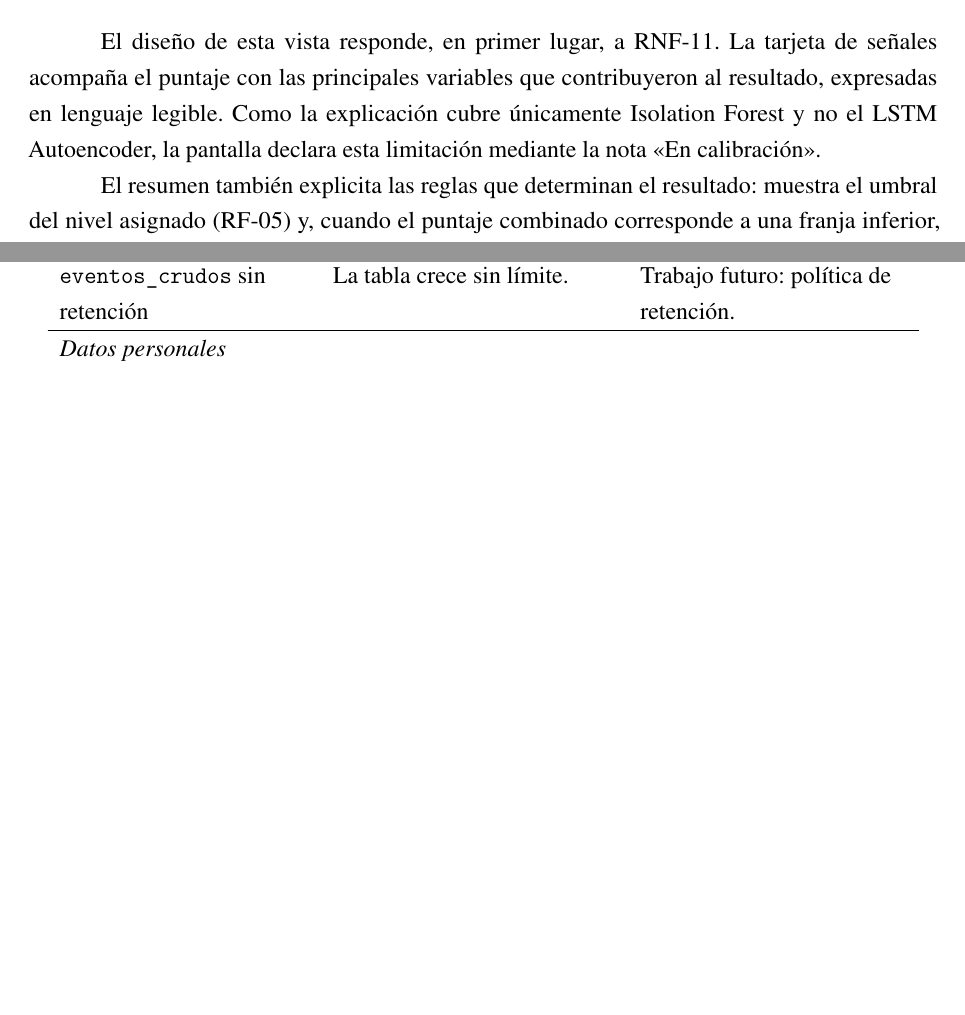
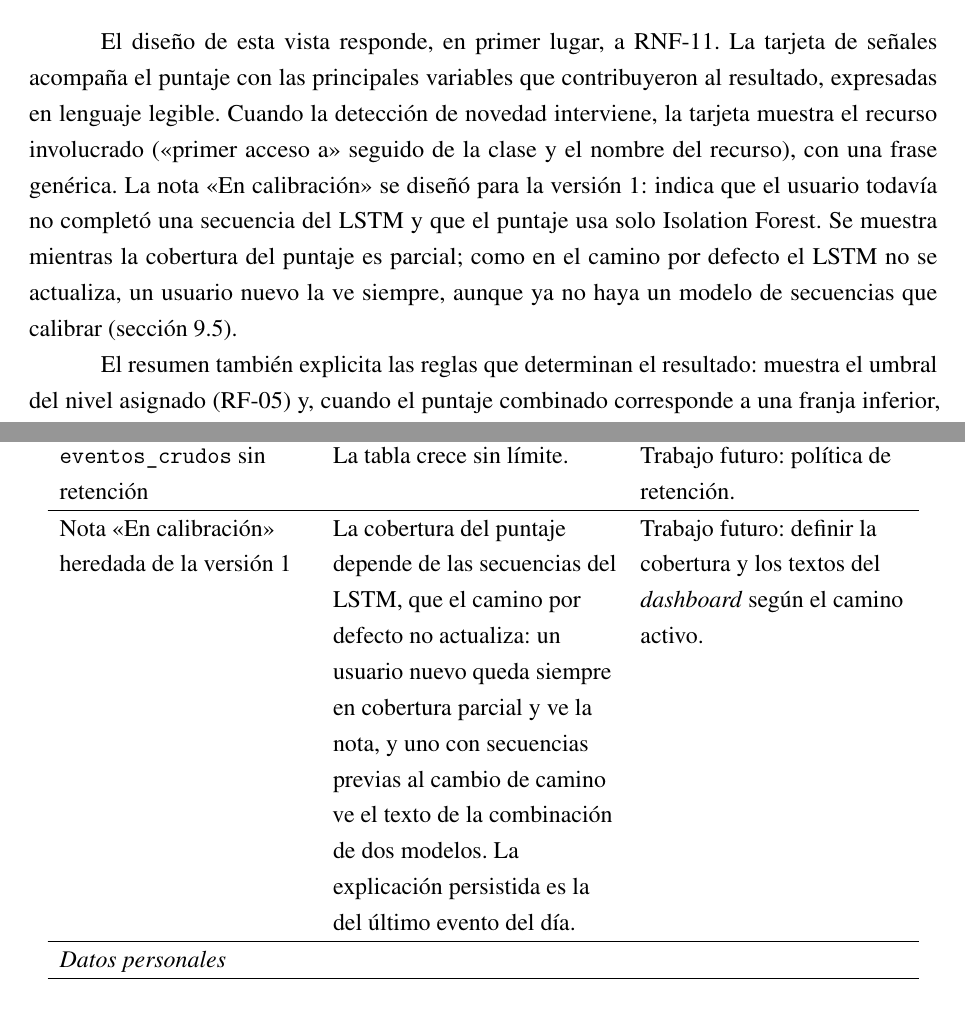
Before and after one commit to fedemuntaabski/PFI-Latex, a LaTeX book (main.tex, which reads chapters/e50_diseno_ux.tex, chapters/producto.tex): two parts of pages 84 and 145 of 281 before the commit and two parts of pages 84 and 146 of 282 after it, joined at a grey line, cut so that both start at the same text, the shorter picture padded with empty space. Compiled offline with pdfLaTeX.

Commit message:
Capítulos 4, 5 y 9: nota «En calibración», recurso de la novedad y explicación persistida
La nota de calibración se describe como heredada de la versión 1 y se agrega
como limitación; RNF-11 aclara que la explicación persistida es la del último
evento del día.

```diff
--- a/chapters/e50_diseno_ux.tex
+++ b/chapters/e50_diseno_ux.tex
@@ -120,7 +120,7 @@
 \end{figure}
 \FloatBarrier
 
-El diseño de esta vista responde, en primer lugar, a RNF-11. La tarjeta de señales acompaña el puntaje con las principales variables que contribuyeron al resultado, expresadas en lenguaje legible. Como la explicación cubre únicamente Isolation Forest y no el LSTM Autoencoder, la pantalla declara esta limitación mediante la nota «En calibración».
+El diseño de esta vista responde, en primer lugar, a RNF-11. La tarjeta de señales acompaña el puntaje con las principales variables que contribuyeron al resultado, expresadas en lenguaje legible. Cuando la detección de novedad interviene, la tarjeta muestra el recurso involucrado («primer acceso a» seguido de la clase y el nombre del recurso), con una frase genérica. La nota «En calibración» se diseñó para la versión~1: indica que el usuario todavía no completó una secuencia del LSTM y que el puntaje usa solo Isolation Forest. Se muestra mientras la cobertura del puntaje es parcial; como en el camino por defecto el LSTM no se actualiza, un usuario nuevo la ve siempre, aunque ya no haya un modelo de secuencias que calibrar (sección~\ref{sec:limitaciones-producto}).
 
 El resumen también explicita las reglas que determinan el resultado: muestra el umbral del nivel asignado (RF-05) y, cuando el puntaje combinado corresponde a una franja inferior, aclara si el nivel se debe a la regla de piso, activada porque uno de los modelos detectó una anomalía (RF-06). Así, un nivel superior al que corresponde a la franja del puntaje (por ejemplo, un puntaje de 55 con nivel alto) no se confunde con un error. El \emph{badge} de cobertura cumple una función similar respecto de RF-03, al indicar cuándo el puntaje proviene de un solo modelo.
 
--- a/chapters/producto.tex
+++ b/chapters/producto.tex
@@ -249,6 +249,8 @@
 	\hline
 	\texttt{eventos\_\allowbreak{}crudos} sin retención & La tabla crece sin límite. & Trabajo futuro: política de retención. \\
 	\hline
+	Nota «En calibración» heredada de la versión~1 & La cobertura del puntaje depende de las secuencias del LSTM, que el camino por defecto no actualiza: un usuario nuevo queda siempre en cobertura parcial y ve la nota, y uno con secuencias previas al cambio de camino ve el texto de la combinación de dos modelos. La explicación persistida es la del último evento del día. & Trabajo futuro: definir la cobertura y los textos del \emph{dashboard} según el camino activo. \\
+	\hline
 	\multicolumn{3}{l}{\textit{Datos personales}} \\
 	\hline
 	Conservación y seudonimización & Los eventos crudos y las alertas de corrimiento de un usuario no se suprimen, y la exportación del reentrenamiento copia los eventos del agente sin seudonimizar a un archivo local que no se elimina. & Trabajo futuro: plazo de conservación y supresión compatible con la cadena de \emph{hashes}, y seudonimización del archivo exportado (secciones~\ref{sec:conservacion-datos} y~\ref{sec:datos-entrenamiento}). \\
```
Also changed, not shown: chapters/requerimientos.tex (+1 -1 lines).
